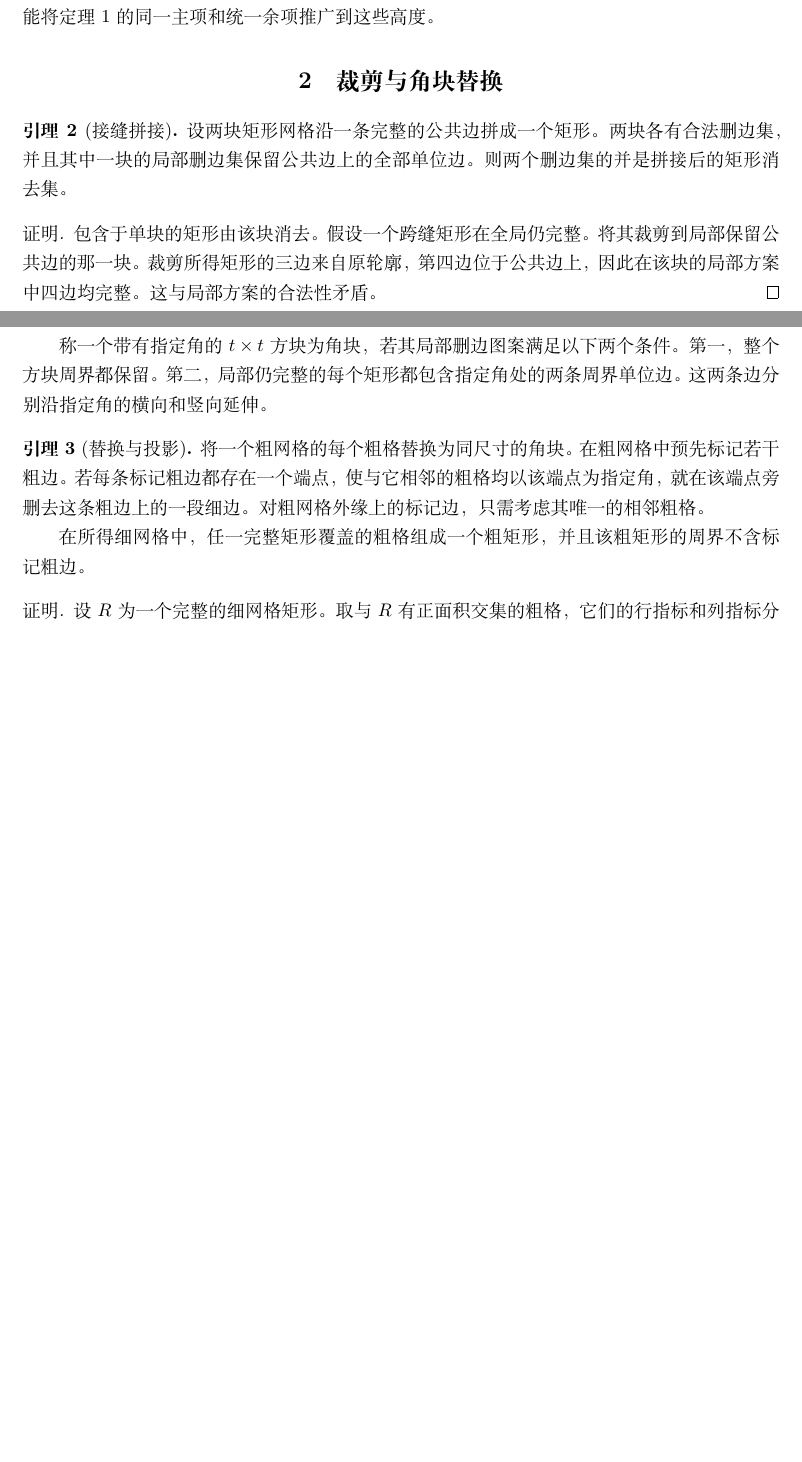
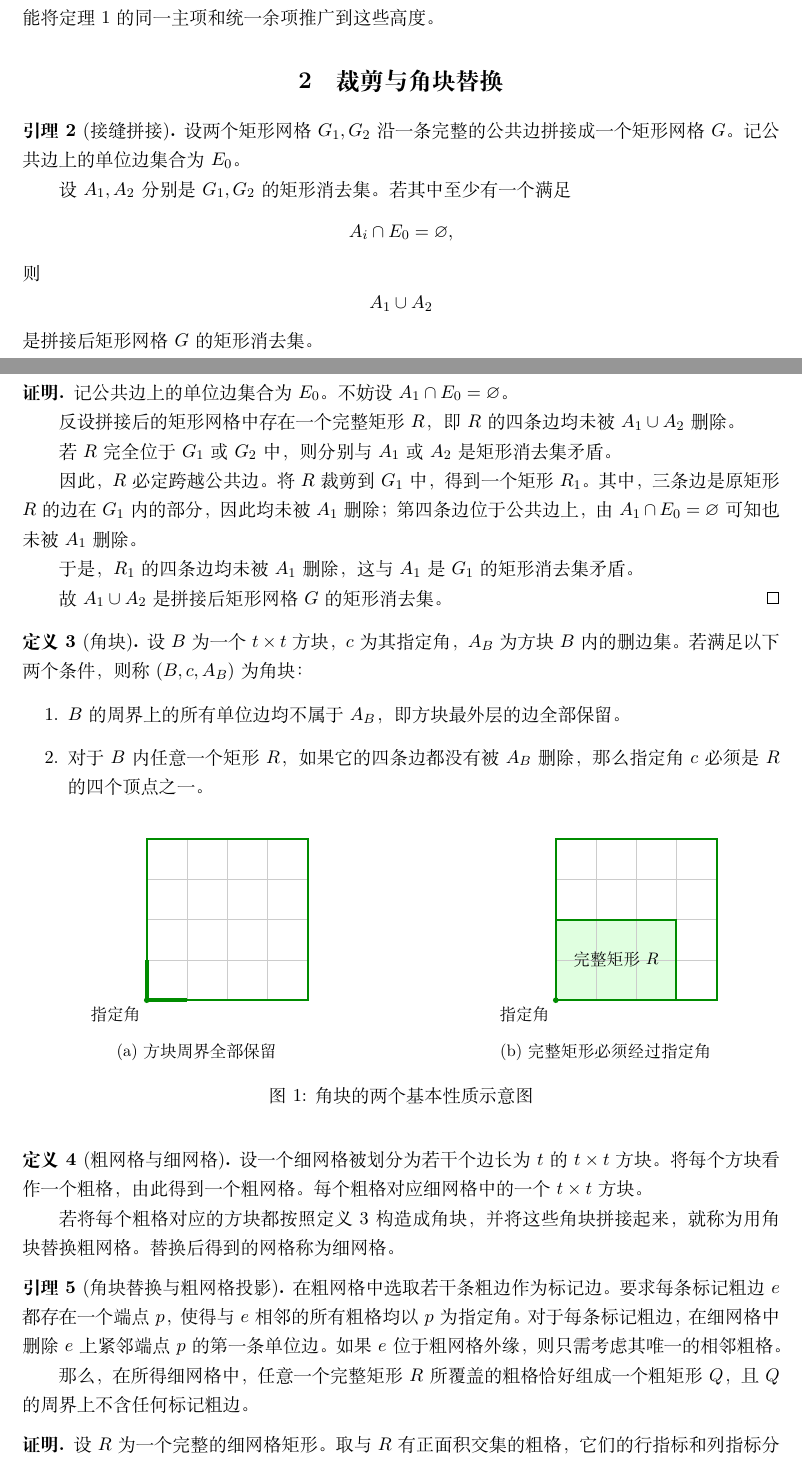
Before and after one commit to DX39069043/rectangle-el, a LaTeX document (任意矩形的根号n算法.tex): two parts of pages 1 and 2 of 6, joined at a grey line, cut so that both start at the same text, the shorter picture padded with empty space. Compiled offline with XeLaTeX; a missing font is replaced by an installed copy or a similar font.

Commit message:
Add files via upload

```diff
--- a/任意矩形的根号n算法.tex
+++ b/任意矩形的根号n算法.tex
@@ -58,20 +91,148 @@ Niu 和 Tang 的混合构造在正方形中结合二进制分解与周期条带
 
 \section{裁剪与角块替换}
 
-\begin{lemma}[接缝拼接]\label{lem:join}
-设两块矩形网格沿一条完整的公共边拼成一个矩形。两块各有合法删边集，并且其中一块的局部删边集保留公共边上的全部单位边。则两个删边集的并是拼接后的矩形消去集。
+\begin{lemma}[接缝拼接]
+设两个矩形网格 $G_1,G_2$ 沿一条完整的公共边
+拼接成一个矩形网格 $G$。记公共边上的单位边集合为
+$E_0$。
+
+设 $A_1,A_2$ 分别是 $G_1,G_2$ 的矩形消去集。
+若其中至少有一个满足
+\[
+A_i\cap E_0=\varnothing,
+\]
+则
+\[
+A_1\cup A_2
+\]
+是拼接后矩形网格 $G$ 的矩形消去集。
 \end{lemma}
 
 \begin{proof}
-包含于单块的矩形由该块消去。假设一个跨缝矩形在全局仍完整。将其裁剪到局部保留公共边的那一块。裁剪所得矩形的三边来自原轮廓，第四边位于公共边上，因此在该块的局部方案中四边均完整。这与局部方案的合法性矛盾。
+记公共边上的单位边集合为 $E_0$。不妨设
+$A_1\cap E_0=\varnothing$。
+
+反设拼接后的矩形网格中存在一个完整矩形 $R$，
+即 $R$ 的四条边均未被 $A_1\cup A_2$ 删除。
+
+若 $R$ 完全位于 $G_1$ 或 $G_2$ 中，
+则分别与 $A_1$ 或 $A_2$ 是矩形消去集矛盾。
+
+因此，$R$ 必定跨越公共边。将 $R$ 裁剪到 $G_1$ 中，
+得到一个矩形 $R_1$。其中，三条边是原矩形 $R$
+的边在 $G_1$ 内的部分，因此均未被 $A_1$ 删除；
+第四条边位于公共边上，由
+$A_1\cap E_0=\varnothing$ 可知也未被 $A_1$ 删除。
+
+于是，$R_1$ 的四条边均未被 $A_1$ 删除，
+这与 $A_1$ 是 $G_1$ 的矩形消去集矛盾。
+
+故 $A_1\cup A_2$ 是拼接后矩形网格 $G$ 的矩形消去集。
 \end{proof}
 
-称一个带有指定角的 \(t\times t\) 方块为\emph{角块}，若其局部删边图案满足以下两个条件。第一，整个方块周界都保留。第二，局部仍完整的每个矩形都包含指定角处的两条周界单位边。这两条边分别沿指定角的横向和竖向延伸。
+\begin{definition}[角块]
+设 $B$ 为一个 $t\times t$ 方块，$c$ 为其指定角，
+$A_B$ 为方块 $B$ 内的删边集。若满足以下两个条件，
+则称 $(B,c,A_B)$ 为\emph{角块}：
 
-\begin{lemma}[替换与投影]\label{lem:projection}
-将一个粗网格的每个粗格替换为同尺寸的角块。在粗网格中预先标记若干粗边。若每条标记粗边都存在一个端点，使与它相邻的粗格均以该端点为指定角，就在该端点旁删去这条粗边上的一段细边。对粗网格外缘上的标记边，只需考虑其唯一的相邻粗格。
+\begin{enumerate}
+    \item $B$ 的周界上的所有单位边均不属于 $A_B$，
+    即方块最外层的边全部保留。
 
-在所得细网格中，任一完整矩形覆盖的粗格组成一个粗矩形，并且该粗矩形的周界不含标记粗边。
+    \item 对于 $B$ 内任意一个矩形 $R$，
+    如果它的四条边都没有被 $A_B$ 删除，
+    那么指定角 $c$ 必须是 $R$ 的四个顶点之一。
+\end{enumerate}
+\label{def:corner-block}
+\end{definition}
+
+\begin{figure}[htbp]
+\centering
+
+% 第一张子图
+\begin{subfigure}[b]{0.46\textwidth}
+    \centering
+    \begin{tikzpicture}[scale=0.85]
+        % 方块内部网格
+        \draw[gray!40, thin] (0,0) grid (4,4);
+
+        % 方块周界全部保留
+        \draw[green!55!black, very thick]
+            (0,0) rectangle (4,4);
+
+        % 指定角
+        \fill[green!55!black] (0,0) circle (2pt);
+        \draw[green!55!black, line width=2.5pt]
+            (0,0)--(1,0)
+            (0,0)--(0,1);
+
+        \node[below left] at (0,0) {\small 指定角};
+    \end{tikzpicture}
+    \caption{方块周界全部保留}
+    \label{fig:corner-block-boundary}
+\end{subfigure}
+\hfill
+% 第二张子图
+\begin{subfigure}[b]{0.46\textwidth}
+    \centering
+    \begin{tikzpicture}[scale=0.85]
+        % 完整矩形的浅绿色填充
+        \fill[green!12] (0,0) rectangle (3,2);
+
+        % 方块内部网格
+        \draw[gray!40, thin] (0,0) grid (4,4);
+
+        % 方块周界全部保留
+        \draw[green!55!black, very thick]
+            (0,0) rectangle (4,4);
+
+        % 一个以指定角为顶点的完整矩形
+        \draw[green!55!black, very thick]
+            (0,0) rectangle (3,2);
+
+        % 指定角
+        \fill[green!55!black] (0,0) circle (2pt);
+
+        \node at (1.5,1) {\small 完整矩形 $R$};
+        \node[below left] at (0,0) {\small 指定角};
+    \end{tikzpicture}
+    \caption{完整矩形必须经过指定角}
+    \label{fig:corner-block-rectangle}
+\end{subfigure}
+
+\caption{角块的两个基本性质示意图}
+\label{fig:corner-block}
+\end{figure}
+
+
+\begin{definition}[粗网格与细网格]
+
+
+    设一个细网格被划分为若干个边长为 $t$ 的
+$t\times t$ 方块。将每个方块看作一个粗格，
+由此得到一个粗网格。每个粗格对应细网格中的
+一个 $t\times t$ 方块。
+
+若将每个粗格对应的方块都按照定义
+\ref{def:corner-block} 构造成角块，
+并将这些角块拼接起来，就称为用角块替换粗网格。
+替换后得到的网格称为细网格。
+\end{definition}
+
+\begin{lemma}[角块替换与粗网格投影]
+
+
+在粗网格中选取若干条粗边作为标记边。
+要求每条标记粗边 $e$ 都存在一个端点 $p$，
+使得与 $e$ 相邻的所有粗格均以 $p$ 为指定角。
+对于每条标记粗边，在细网格中删除 $e$ 上
+紧邻端点 $p$ 的第一条单位边。
+如果 $e$ 位于粗网格外缘，则只需考虑其唯一的
+相邻粗格。
+
+那么，在所得细网格中，任意一个完整矩形 $R$
+所覆盖的粗格恰好组成一个粗矩形 $Q$，
+且 $Q$ 的周界上不含任何标记粗边。
 \end{lemma}
 
 \begin{proof}
```
Also changed, not shown: 任意矩形的根号n算法.tex (33 more changed lines).
